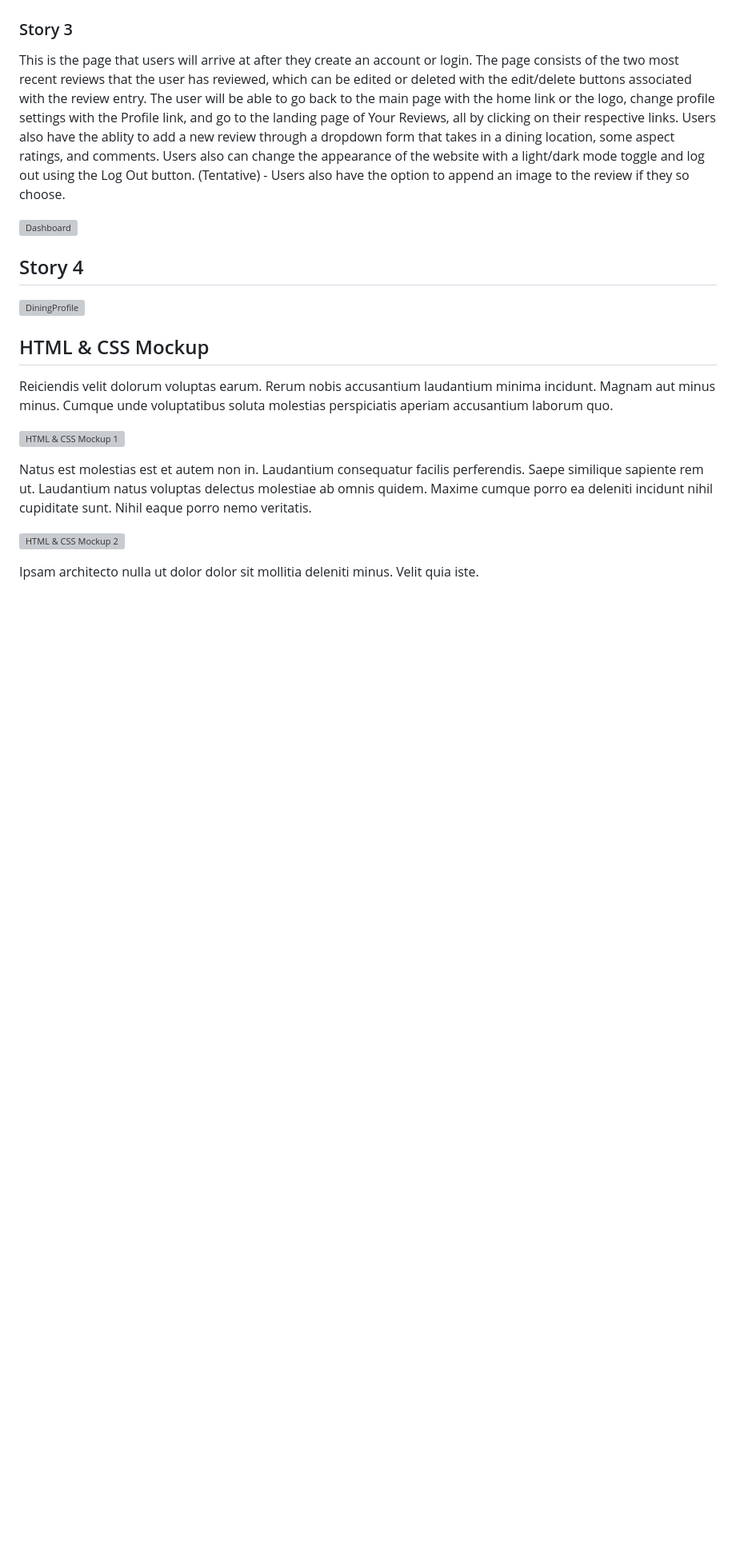
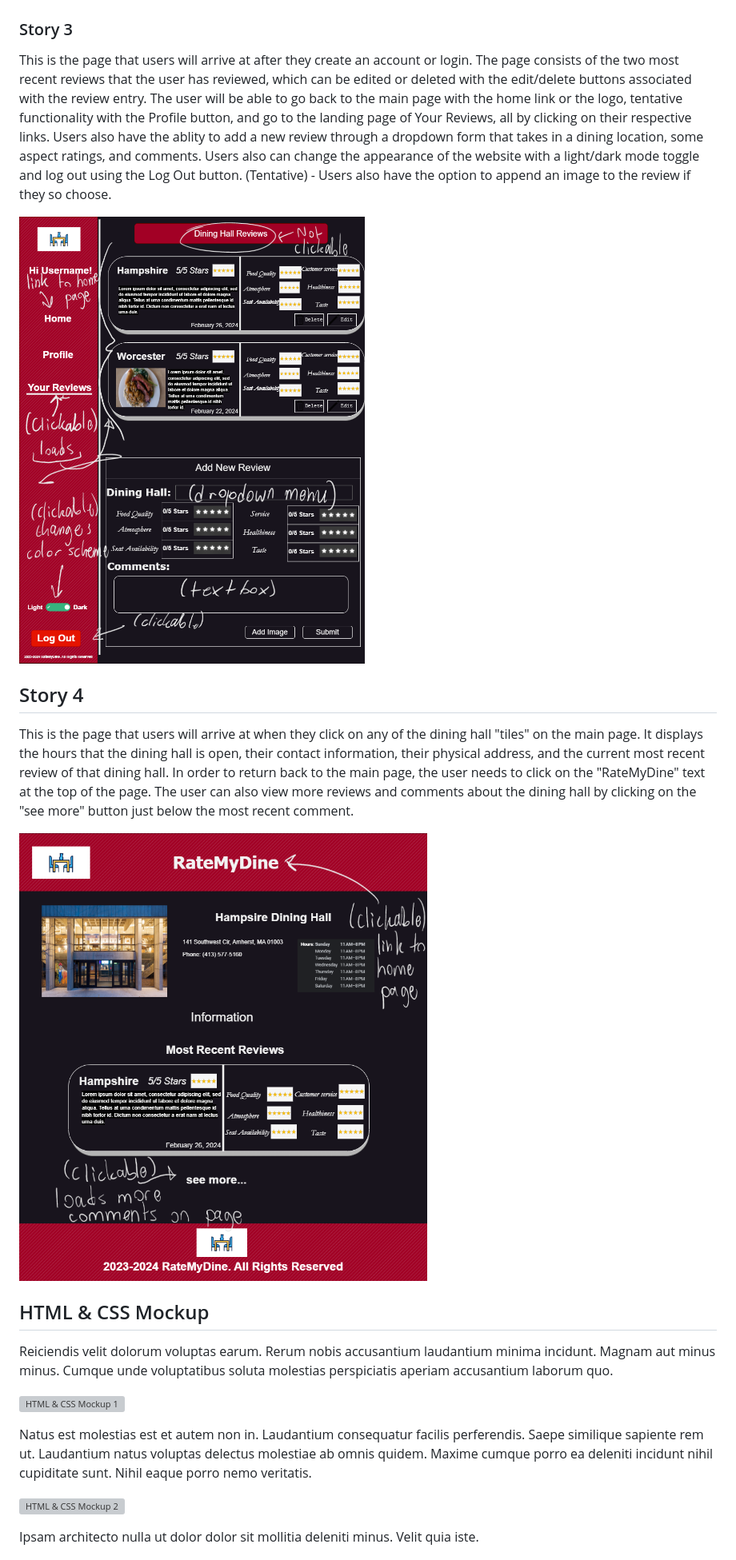
Before and after one commit to algebra2boy/RateMyDine, a Markdown page: docs/ui-design/index.md, the part around the change. Shown: that part at 80% size. GitHub-like rendering; pictures changed too: docs/ui-design/Dashboard-Labels.png (added), docs/ui-design/DiningProfile-Labels.png (added); blank space fills up the shorter version; grey boxes are pictures that could not be loaded.

Commit message:
inital commit

```diff
--- a/docs/ui-design/index.md
+++ b/docs/ui-design/index.md
@@ -28,15 +28,16 @@ This is the page that users will arrive at when they click the sign in button. T
 
 ### Story 3
 
-This is the page that users will arrive at after they create an account or login. The page consists of the two most recent reviews that the user has reviewed, which can be edited or deleted with the edit/delete buttons associated with the review entry. The user will be able to go back to the main page with the home link or the logo, change profile settings with the Profile link, and go to the landing page of Your Reviews, all by clicking on their respective links. Users also have the ablity to add a new review through a dropdown form that takes in a dining location, some aspect ratings, and comments. Users also can change the appearance of the website with a light/dark mode toggle and log out using the Log Out button. (Tentative) - Users also have the option to append an image to the review if they so choose.
+This is the page that users will arrive at after they create an account or login. The page consists of the two most recent reviews that the user has reviewed, which can be edited or deleted with the edit/delete buttons associated with the review entry. The user will be able to go back to the main page with the home link or the logo, tentative functionality with the Profile button, and go to the landing page of Your Reviews, all by clicking on their respective links. Users also have the ablity to add a new review through a dropdown form that takes in a dining location, some aspect ratings, and comments. Users also can change the appearance of the website with a light/dark mode toggle and log out using the Log Out button. (Tentative) - Users also have the option to append an image to the review if they so choose.
 
-![Dashboard]()
+![Dashboard](Dashboard-Labels.png)
 
 ## Story 4
 
+This is the page that users will arrive at when they click on any of the dining hall "tiles" on the main page. It displays the hours that the dining hall is open, their contact information, their physical address, and the current most recent review of that dining hall. In order to return back to the main page, the user needs to click on the "RateMyDine" text at the top of the page. The user can also view more reviews and comments about the dining hall by clicking on the "see more" button just below the most recent comment.
 
 
-![DiningProfile](DiningProfile.png)
+![DiningProfile](DiningProfile-Labels.png)
 
 ## HTML & CSS Mockup
 
```
